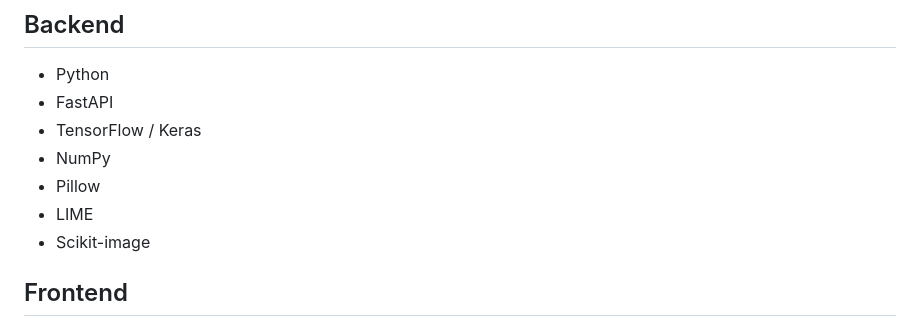
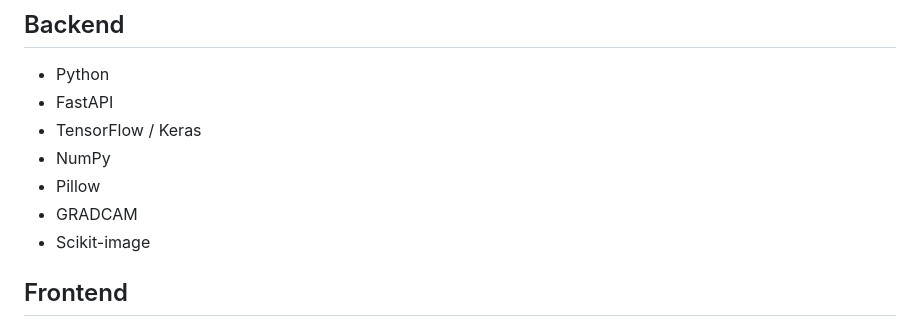
Before and after one commit to Arthur-Fernandes-6/MEDICAL_AI_PROJECT, a Markdown page: README.md, the part around the change. Rendered like a GitHub page.

Commit message:
Replace LIME with GRADCAM in README.md

```diff
--- a/README.md
+++ b/README.md
@@ -82,7 +82,7 @@ Este projeto foi desenvolvido como trabalho do curso de **Inteligência Artifici
 - TensorFlow / Keras
 - NumPy
 - Pillow
-- LIME
+- GRADCAM
 - Scikit-image
 
 ## Frontend
```
